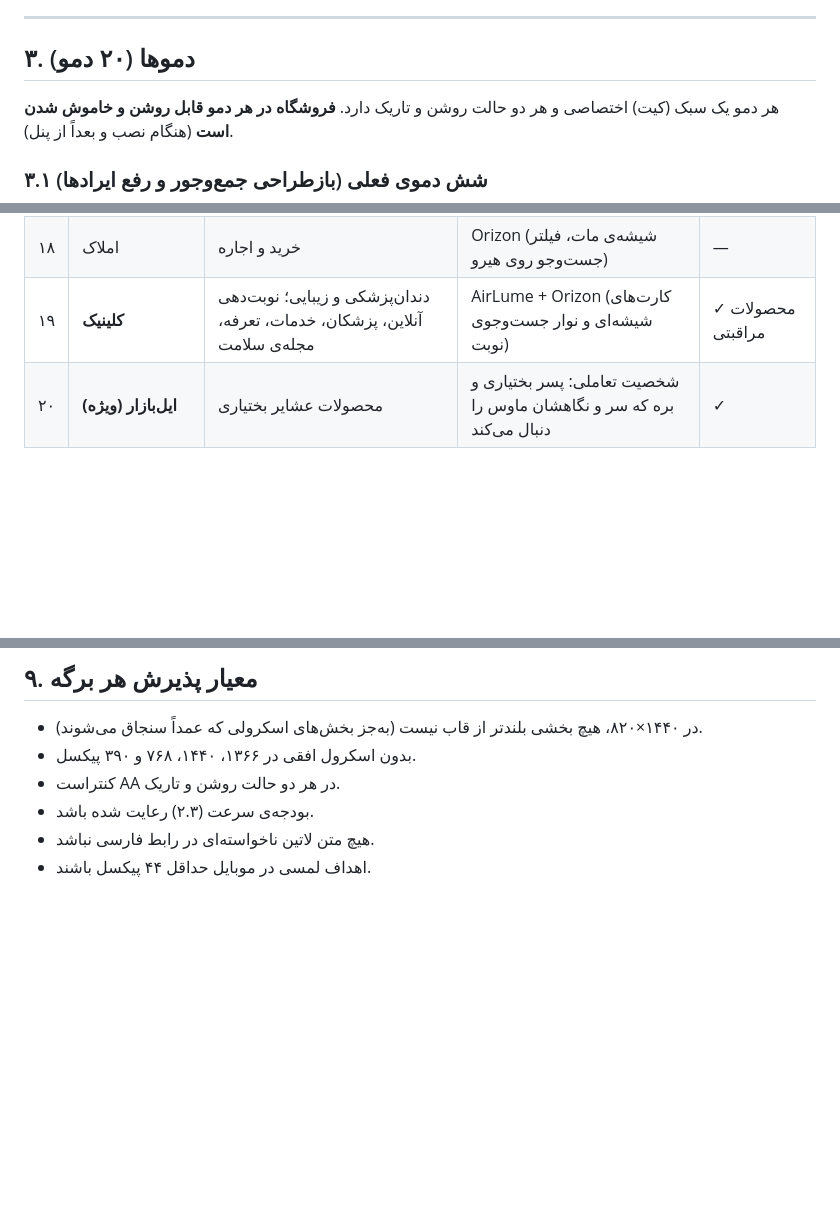
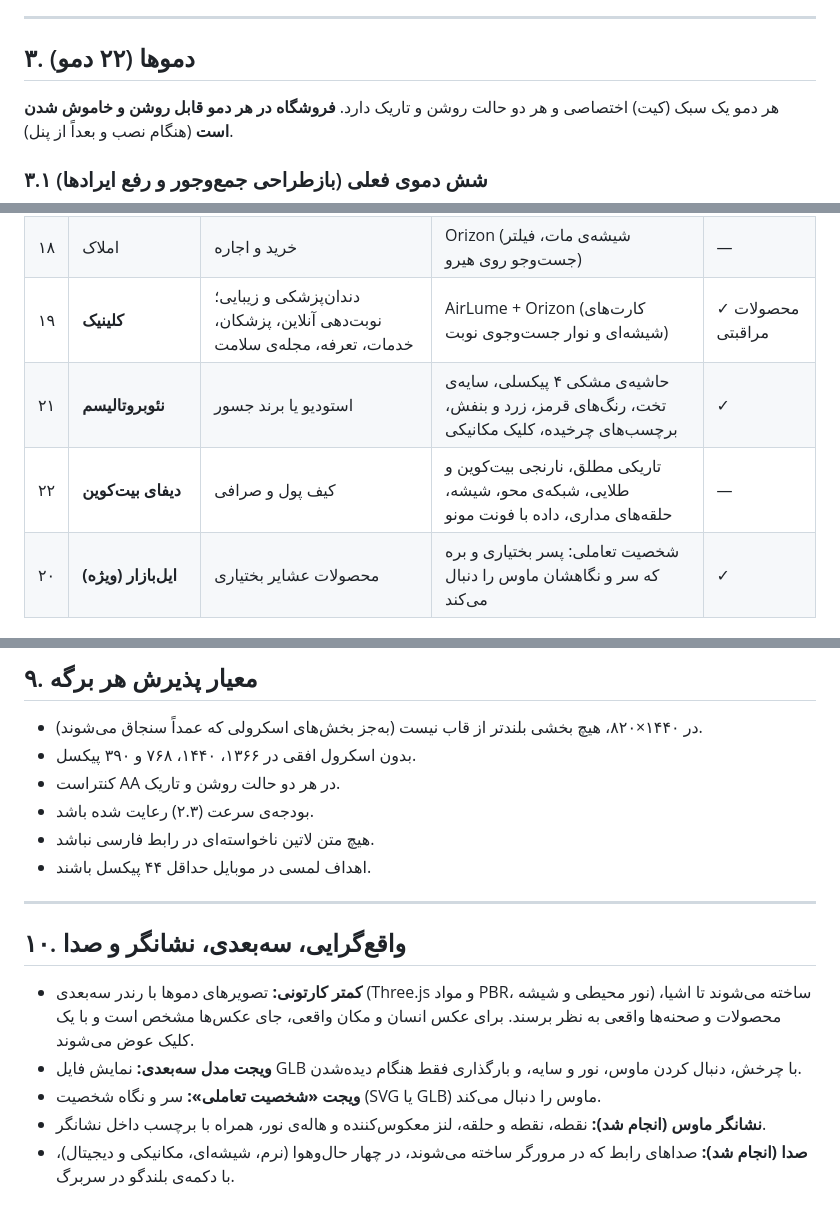
Before and after one commit to hamistacom/hamista-web, a Markdown page: docs/plan-v2.md, 3 parts joined by grey strips. GitHub-like rendering; blank space fills up the shorter version.

Commit message:
Plan: neo-brutalism and Bitcoin DeFi demos, realism and 3D direction
Co-Authored-By: Claude Opus 5.5 <noreply@anthropic.com>
Claude-Session: https://claude.ai/code/session_01VfupbcL1yJDPGU5o9NaPg9

```diff
--- a/docs/plan-v2.md
+++ b/docs/plan-v2.md
@@ -69,7 +69,7 @@
 
 ---
 
-## ۳. دموها (۲۰ دمو)
+## ۳. دموها (۲۲ دمو)
 
 هر دمو یک سبک (کیت) اختصاصی و هر دو حالت روشن و تاریک دارد. **فروشگاه در هر دمو قابل روشن و خاموش شدن است** (هنگام نصب و بعداً از پنل).
 
@@ -101,6 +101,8 @@
 | ۱۷ | رمزارز و فین‌تک تیره | پلتفرم معاملاتی | Network (مشکی و نارنجی، دایره‌ها و آمار) | — |
 | ۱۸ | املاک | خرید و اجاره | Orizon (شیشه‌ی مات، فیلتر جست‌وجو روی هیرو) | — |
 | ۱۹ | **کلینیک** | دندان‌پزشکی و زیبایی؛ نوبت‌دهی آنلاین، پزشکان، خدمات، تعرفه، مجله‌ی سلامت | AirLume + Orizon (کارت‌های شیشه‌ای و نوار جست‌وجوی نوبت) | ✓ محصولات مراقبتی |
+| ۲۱ | **نئوبروتالیسم** | استودیو یا برند جسور | حاشیه‌ی مشکی ۴ پیکسلی، سایه‌ی تخت، رنگ‌های قرمز، زرد و بنفش، برچسب‌های چرخیده، کلیک مکانیکی | ✓ |
+| ۲۲ | **دیفای بیت‌کوین** | کیف پول و صرافی | تاریکی مطلق، نارنجی بیت‌کوین و طلایی، شبکه‌ی محو، شیشه، حلقه‌های مداری، داده با فونت مونو | — |
 | ۲۰ | **ایل‌بازار (ویژه)** | محصولات عشایر بختیاری | شخصیت تعاملی: پسر بختیاری و بره که سر و نگاهشان ماوس را دنبال می‌کند | ✓ |
 
 ### ۳.۳ مجموعه‌ی برگه‌های هر دمو
@@ -237,3 +239,13 @@
 - بودجه‌ی سرعت (۲.۳) رعایت شده باشد.
 - هیچ متن لاتین ناخواسته‌ای در رابط فارسی نباشد.
 - اهداف لمسی در موبایل حداقل ۴۴ پیکسل باشند.
+
+---
+
+## ۱۰. واقع‌گرایی، سه‌بعدی، نشانگر و صدا
+
+- **کمتر کارتونی:** تصویرهای دموها با رندر سه‌بعدی (Three.js و مواد PBR، نور محیطی و شیشه) ساخته می‌شوند تا اشیا، محصولات و صحنه‌ها واقعی به نظر برسند. برای عکس انسان و مکان واقعی، جای عکس‌ها مشخص است و با یک کلیک عوض می‌شوند.
+- **ویجت مدل سه‌بعدی:** نمایش فایل GLB با چرخش، دنبال کردن ماوس، نور و سایه، و بارگذاری فقط هنگام دیده‌شدن.
+- **ویجت «شخصیت تعاملی»:** سر و نگاه شخصیت (SVG یا GLB) ماوس را دنبال می‌کند.
+- **نشانگر ماوس (انجام شد):** نقطه، نقطه و حلقه، لنز معکوس‌کننده و هاله‌ی نور، همراه با برچسب داخل نشانگر.
+- **صدا (انجام شد):** صداهای رابط که در مرورگر ساخته می‌شوند، در چهار حال‌وهوا (نرم، شیشه‌ای، مکانیکی و دیجیتال)، با دکمه‌ی بلندگو در سربرگ.
```
